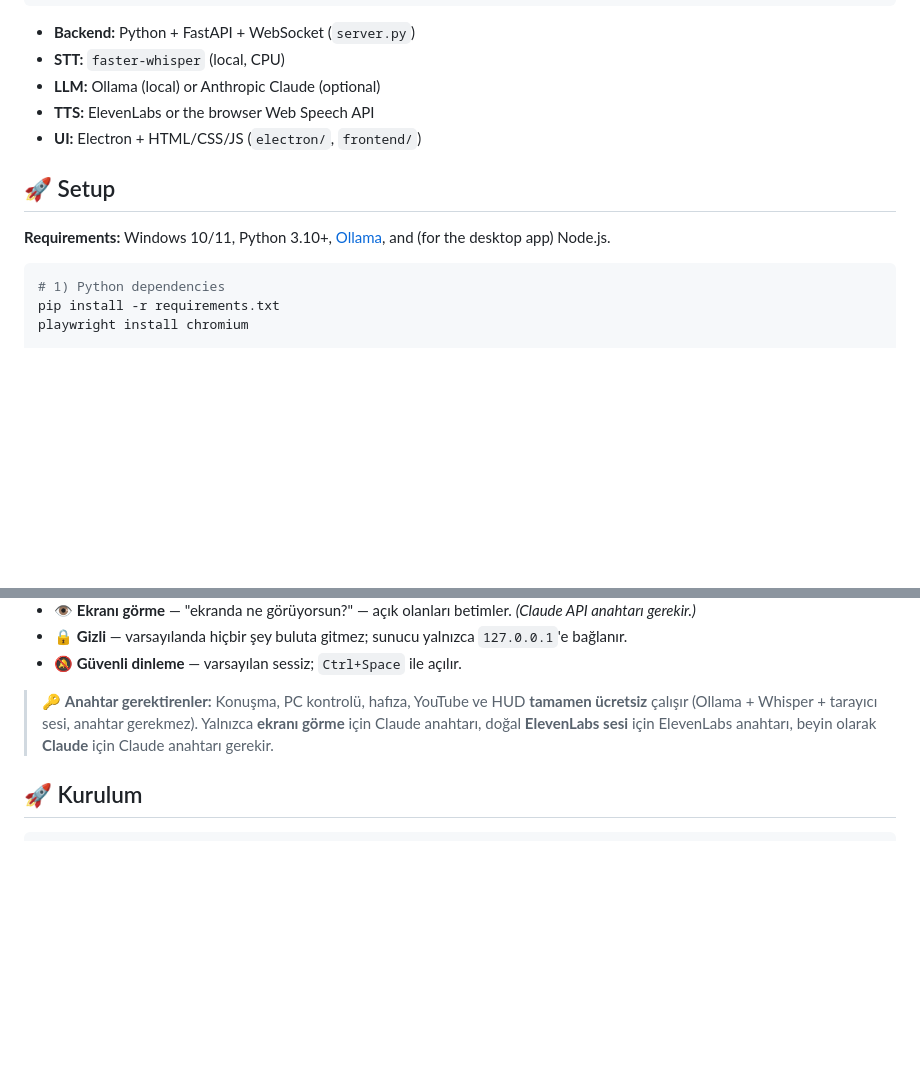
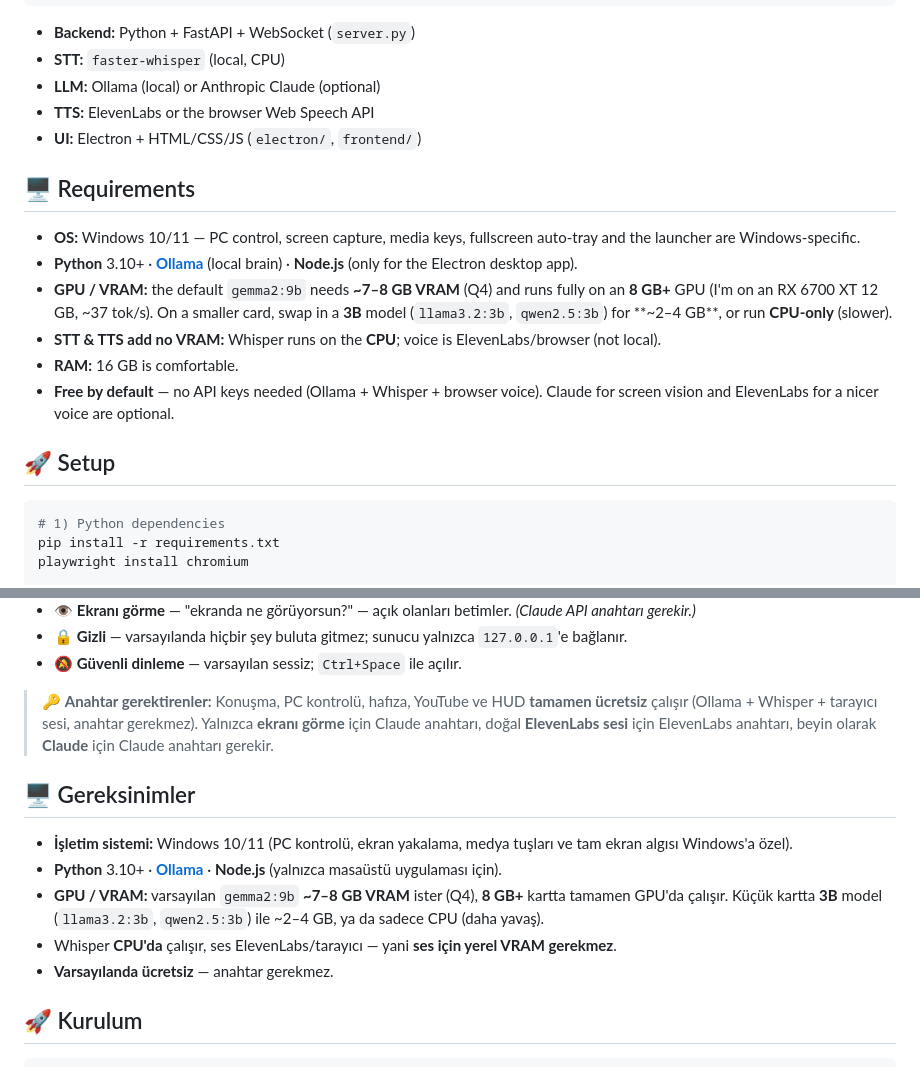
Before and after one commit to Ouru77/ev-assistant, a Markdown page: README.md, 2 parts joined by grey strips. Rendered like a GitHub page; blank space fills up the shorter version.

Commit message:
README: add a Requirements section (OS, VRAM/GPU, CPU STT) for FAQs (EN + TR)
Co-Authored-By: Claude Opus 4.8 <noreply@anthropic.com>

````diff
--- a/README.md
+++ b/README.md
@@ -67,9 +67,16 @@ Mic → Whisper (STT, local) → FastAPI server
 - **TTS:** ElevenLabs or the browser Web Speech API
 - **UI:** Electron + HTML/CSS/JS (`electron/`, `frontend/`)
 
+## 🖥️ Requirements
+
+- **OS:** Windows 10/11 — PC control, screen capture, media keys, fullscreen auto-tray and the launcher are Windows-specific.
+- **Python** 3.10+ · **[Ollama](https://ollama.com)** (local brain) · **Node.js** (only for the Electron desktop app).
+- **GPU / VRAM:** the default `gemma2:9b` needs **~7–8 GB VRAM** (Q4) and runs fully on an **8 GB+** GPU (I'm on an RX 6700 XT 12 GB, ~37 tok/s). On a smaller card, swap in a **3B** model (`llama3.2:3b`, `qwen2.5:3b`) for **~2–4 GB**, or run **CPU-only** (slower).
+- **STT & TTS add no VRAM:** Whisper runs on the **CPU**; voice is ElevenLabs/browser (not local).
+- **RAM:** 16 GB is comfortable.
+- **Free by default** — no API keys needed (Ollama + Whisper + browser voice). Claude for screen vision and ElevenLabs for a nicer voice are optional.
+
 ## 🚀 Setup
-
-**Requirements:** Windows 10/11, Python 3.10+, [Ollama](https://ollama.com), and (for the desktop app) Node.js.
 
 ```bash
 # 1) Python dependencies
@@ -186,6 +193,14 @@ E.V., tamamen **kendi bilgisayarında** çalışan, gizliliğe önem veren bir s
 
 > 🔑 **Anahtar gerektirenler:** Konuşma, PC kontrolü, hafıza, YouTube ve HUD **tamamen ücretsiz** çalışır (Ollama + Whisper + tarayıcı sesi, anahtar gerekmez). Yalnızca **ekranı görme** için Claude anahtarı, doğal **ElevenLabs sesi** için ElevenLabs anahtarı, beyin olarak **Claude** için Claude anahtarı gerekir.
 
+## 🖥️ Gereksinimler
+
+- **İşletim sistemi:** Windows 10/11 (PC kontrolü, ekran yakalama, medya tuşları ve tam ekran algısı Windows'a özel).
+- **Python** 3.10+ · **[Ollama](https://ollama.com)** · **Node.js** (yalnızca masaüstü uygulaması için).
+- **GPU / VRAM:** varsayılan `gemma2:9b` **~7–8 GB VRAM** ister (Q4), **8 GB+** kartta tamamen GPU'da çalışır. Küçük kartta **3B** model (`llama3.2:3b`, `qwen2.5:3b`) ile ~2–4 GB, ya da sadece CPU (daha yavaş).
+- Whisper **CPU'da** çalışır, ses ElevenLabs/tarayıcı — yani **ses için yerel VRAM gerekmez**.
+- **Varsayılanda ücretsiz** — anahtar gerekmez.
+
 ## 🚀 Kurulum
 
 ```bash
````
